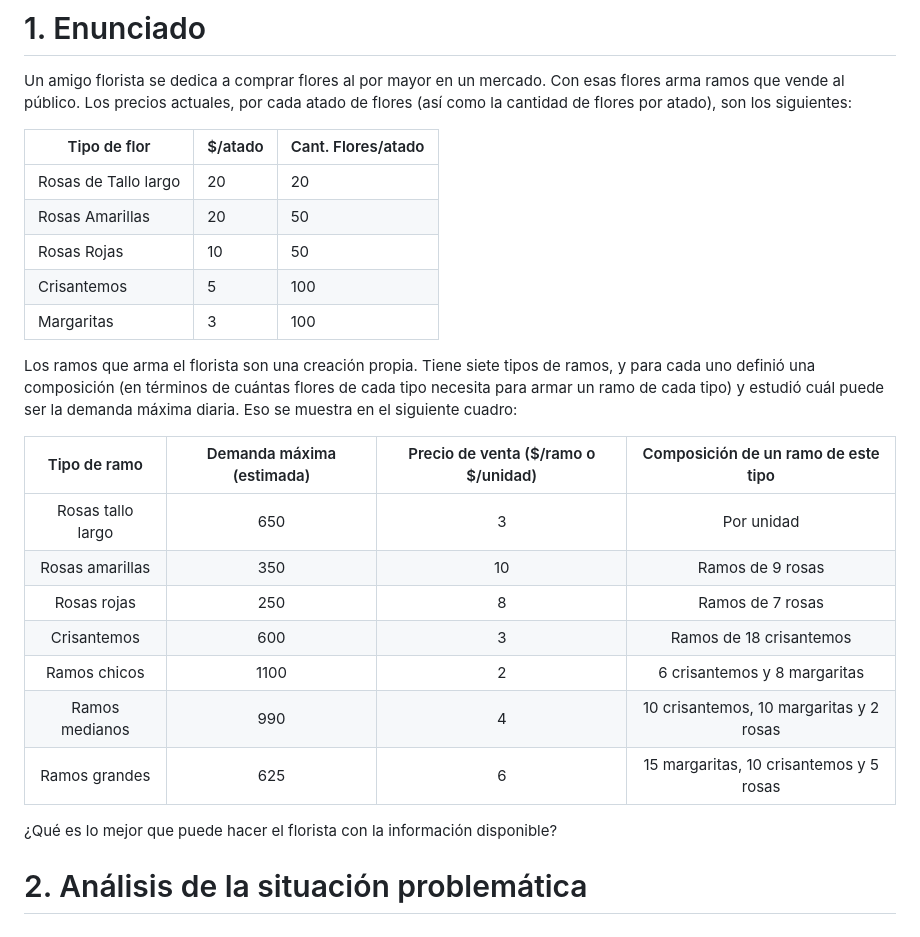
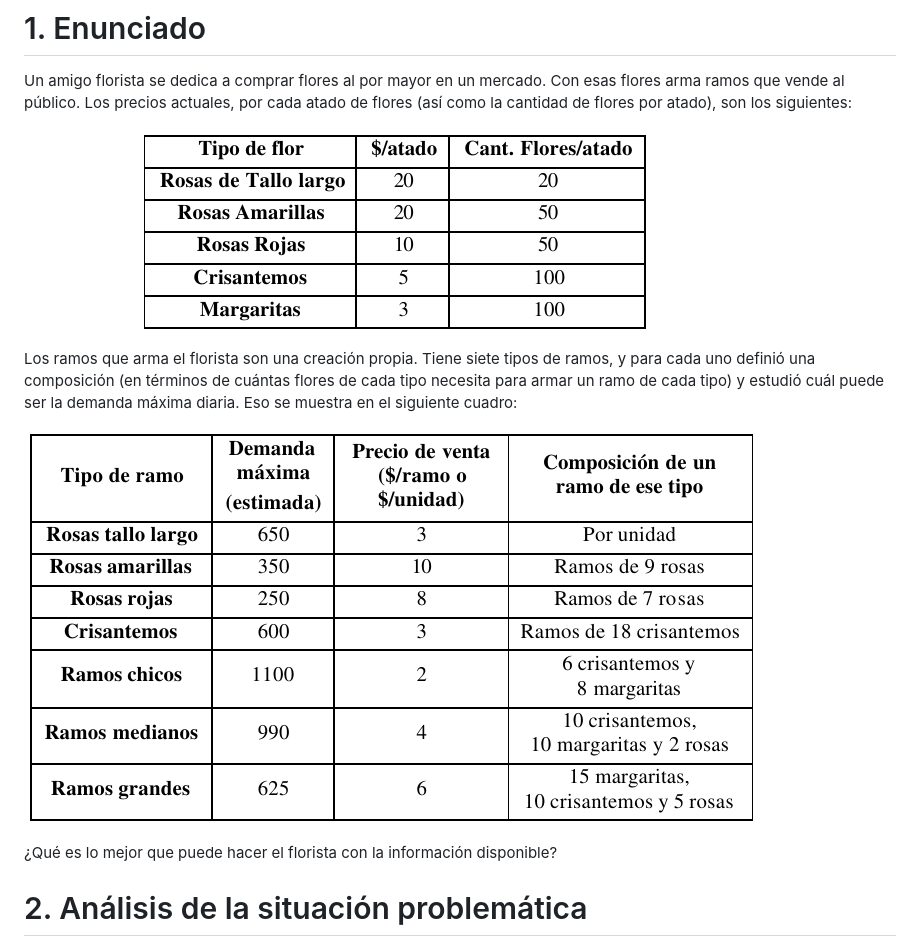
Before and after one commit to JDSanto/modelos-resueltos, a Markdown page: 2.10/2.10.md, the part around the change. Drawn GitHub-style; pictures changed too: 2.10/2.10-tabla-1.png (added), 2.10/2.10-tabla-2.png (added).

```diff
--- a/2.10/2.10.md
+++ b/2.10/2.10.md
@@ -3,26 +3,12 @@
 Un amigo florista se dedica a comprar flores al por mayor en un mercado. Con esas flores arma ramos que vende al público. Los precios actuales, por cada atado de flores (así como la cantidad de flores por atado), son los siguientes:
 
 
-| Tipo de flor         | $/atado | Cant. Flores/atado |
-|----------------------|---------|--------------------|
-| Rosas de Tallo largo | 20      | 20                 |
-| Rosas Amarillas      | 20      | 50                 |
-| Rosas Rojas          | 10      | 50                 |
-| Crisantemos         | 5       | 100                |
-| Margaritas           | 3       | 100                |
+![](2.10-tabla-1.png)
 
 Los ramos que arma el florista son una creación propia. Tiene siete tipos de ramos, y para cada uno definió una composición (en términos de cuántas flores de cada tipo necesita para armar un ramo de cada tipo) y estudió cuál puede ser la demanda máxima diaria. Eso se muestra en el siguiente cuadro:
 
 
-|    Tipo de ramo   | Demanda máxima  (estimada) | Precio de venta  ($/ramo o $/unidad) |   Composición de un  ramo de este tipo   |
-|:-----------------:|:--------------------------:|:------------------------------------:|:----------------------------------------:|
-| Rosas tallo largo |             650            |                   3                  |                Por unidad                |
-|  Rosas amarillas  |             350            |                  10                  |             Ramos de 9 rosas             |
-|    Rosas rojas    |             250            |                   8                  |             Ramos de 7 rosas             |
-|    Crisantemos    |             600            |                   3                  |          Ramos de 18 crisantemos         |
-|    Ramos chicos   |            1100            |                   2                  |       6 crisantemos y 8 margaritas       |
-|   Ramos medianos  |             990            |                   4                  | 10 crisantemos,  10 margaritas y 2 rosas |
-|   Ramos grandes   |             625            |                   6                  | 15 margaritas,  10 crisantemos y 5 rosas |
+![](2.10-tabla-2.png)
 
 ¿Qué es lo mejor que puede hacer el florista con la información disponible?
 
```
Also changed, not shown: 3.16/3.16.md (+1 -3 lines), 4.2/4.2.md (+3 -3 lines), 5.1/5.1.md (added, +188 -0 lines), 3.16/3.16-tabla.png (added).
